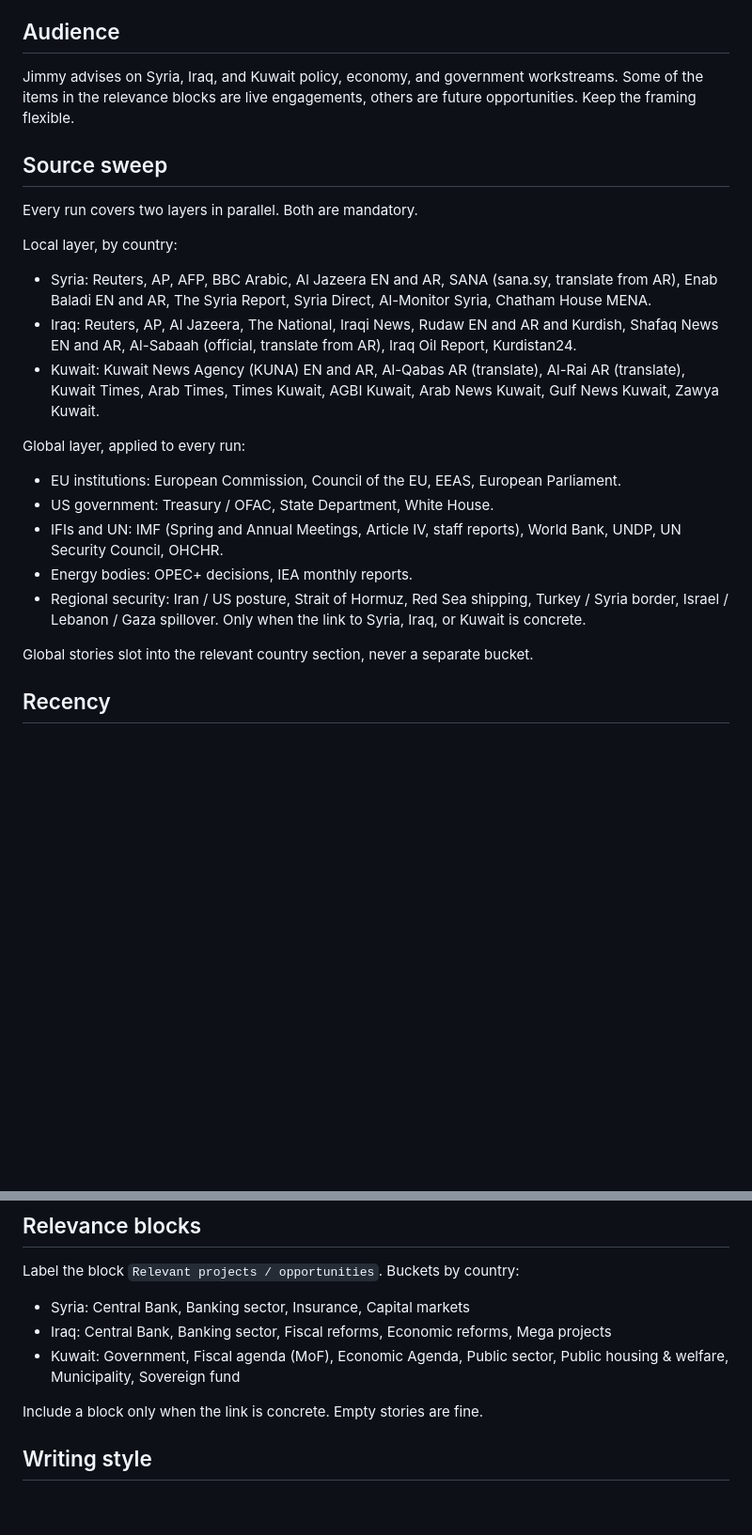
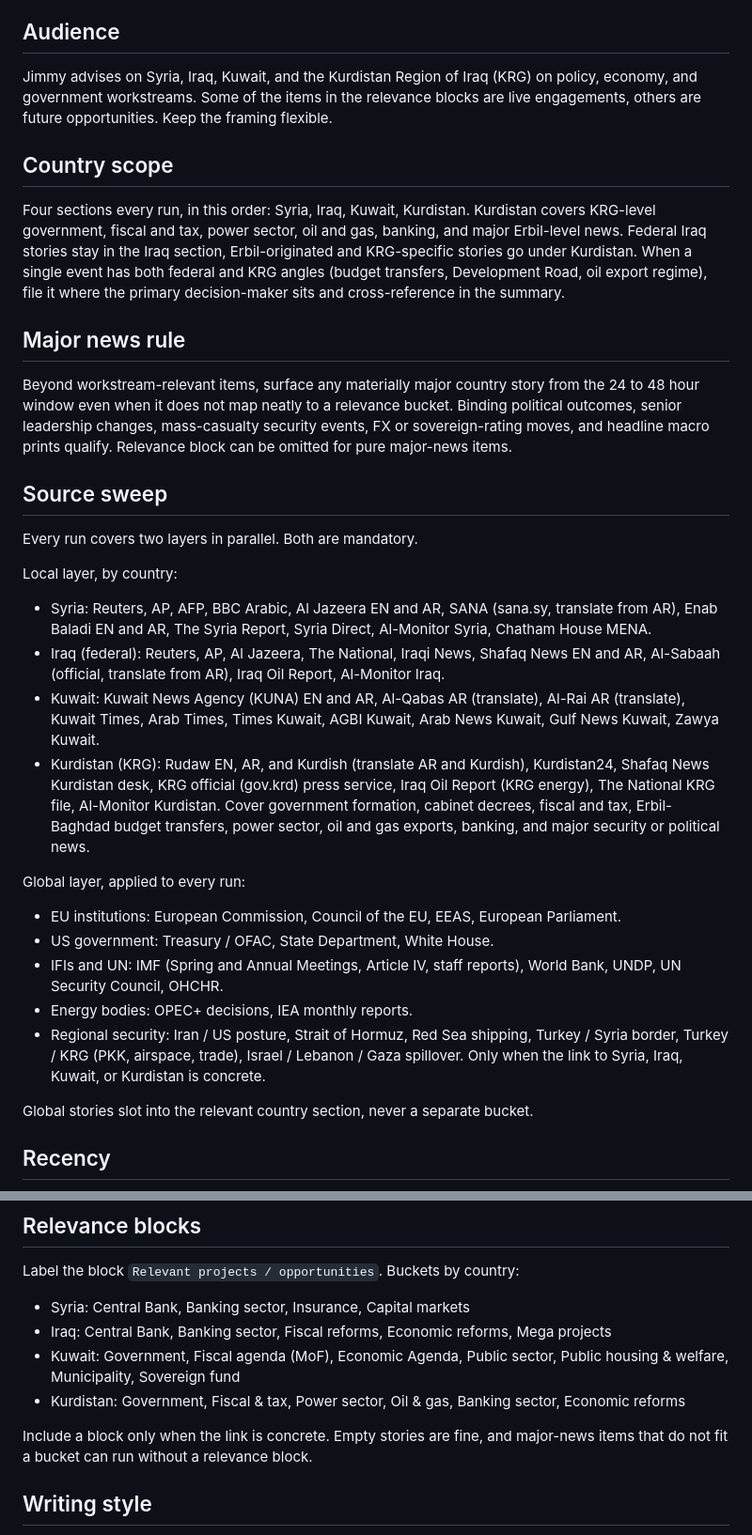
Before and after one commit to jgemayel/levant-gulf-brief, a Markdown page: CLAUDE.md, 2 parts joined by grey strips. Shown at 94% size. Drawn GitHub-style; blank space fills up the shorter version.

Commit message:
Add Kurdistan/KRG as fourth country section and major-news rule
Expands scope to include KRG-level government, fiscal/tax, power sector,
oil and gas, banking, and major Erbil-level news. Adds Kurdistan sources
(Rudaw EN/AR/KU, Kurdistan24, Shafaq KRG desk, gov.krd, Iraq Oil Report
KRG file) and a Kurdistan relevance bucket. Switches output format to
four sections with no hard cap per country and introduces a major-news
rule so headline country events run even without a workstream tie.

```diff
--- a/CLAUDE.md
+++ b/CLAUDE.md
@@ -6,22 +6,29 @@ These rules apply to every daily brief. The scheduled task `levant-gulf-morning-
 The public-facing product is called `Daily news roundup`. Do not write "Built for Jimmy" or any variant in visible output (dashboard, briefs, PWA manifest, share sheets). Internal references to Jimmy as the reader are fine inside this file.
 
 ## Audience
-Jimmy advises on Syria, Iraq, and Kuwait policy, economy, and government workstreams. Some of the items in the relevance blocks are live engagements, others are future opportunities. Keep the framing flexible.
+Jimmy advises on Syria, Iraq, Kuwait, and the Kurdistan Region of Iraq (KRG) on policy, economy, and government workstreams. Some of the items in the relevance blocks are live engagements, others are future opportunities. Keep the framing flexible.
+
+## Country scope
+Four sections every run, in this order: Syria, Iraq, Kuwait, Kurdistan. Kurdistan covers KRG-level government, fiscal and tax, power sector, oil and gas, banking, and major Erbil-level news. Federal Iraq stories stay in the Iraq section, Erbil-originated and KRG-specific stories go under Kurdistan. When a single event has both federal and KRG angles (budget transfers, Development Road, oil export regime), file it where the primary decision-maker sits and cross-reference in the summary.
+
+## Major news rule
+Beyond workstream-relevant items, surface any materially major country story from the 24 to 48 hour window even when it does not map neatly to a relevance bucket. Binding political outcomes, senior leadership changes, mass-casualty security events, FX or sovereign-rating moves, and headline macro prints qualify. Relevance block can be omitted for pure major-news items.
 
 ## Source sweep
 Every run covers two layers in parallel. Both are mandatory.
 
 Local layer, by country:
 - Syria: Reuters, AP, AFP, BBC Arabic, Al Jazeera EN and AR, SANA (sana.sy, translate from AR), Enab Baladi EN and AR, The Syria Report, Syria Direct, Al-Monitor Syria, Chatham House MENA.
-- Iraq: Reuters, AP, Al Jazeera, The National, Iraqi News, Rudaw EN and AR and Kurdish, Shafaq News EN and AR, Al-Sabaah (official, translate from AR), Iraq Oil Report, Kurdistan24.
+- Iraq (federal): Reuters, AP, Al Jazeera, The National, Iraqi News, Shafaq News EN and AR, Al-Sabaah (official, translate from AR), Iraq Oil Report, Al-Monitor Iraq.
 - Kuwait: Kuwait News Agency (KUNA) EN and AR, Al-Qabas AR (translate), Al-Rai AR (translate), Kuwait Times, Arab Times, Times Kuwait, AGBI Kuwait, Arab News Kuwait, Gulf News Kuwait, Zawya Kuwait.
+- Kurdistan (KRG): Rudaw EN, AR, and Kurdish (translate AR and Kurdish), Kurdistan24, Shafaq News Kurdistan desk, KRG official (gov.krd) press service, Iraq Oil Report (KRG energy), The National KRG file, Al-Monitor Kurdistan. Cover government formation, cabinet decrees, fiscal and tax, Erbil-Baghdad budget transfers, power sector, oil and gas exports, banking, and major security or political news.
 
 Global layer, applied to every run:
 - EU institutions: European Commission, Council of the EU, EEAS, European Parliament.
 - US government: Treasury / OFAC, State Department, White House.
 - IFIs and UN: IMF (Spring and Annual Meetings, Article IV, staff reports), World Bank, UNDP, UN Security Council, OHCHR.
 - Energy bodies: OPEC+ decisions, IEA monthly reports.
-- Regional security: Iran / US posture, Strait of Hormuz, Red Sea shipping, Turkey / Syria border, Israel / Lebanon / Gaza spillover. Only when the link to Syria, Iraq, or Kuwait is concrete.
+- Regional security: Iran / US posture, Strait of Hormuz, Red Sea shipping, Turkey / Syria border, Turkey / KRG (PKK, airspace, trade), Israel / Lebanon / Gaza spillover. Only when the link to Syria, Iraq, Kuwait, or Kurdistan is concrete.
 
 Global stories slot into the relevant country section, never a separate bucket.
 
@@ -44,8 +51,9 @@ Label the block `Relevant projects / opportunities`. Buckets by country:
 - Syria: Central Bank, Banking sector, Insurance, Capital markets
 - Iraq: Central Bank, Banking sector, Fiscal reforms, Economic reforms, Mega projects
 - Kuwait: Government, Fiscal agenda (MoF), Economic Agenda, Public sector, Public housing & welfare, Municipality, Sovereign fund
+- Kurdistan: Government, Fiscal & tax, Power sector, Oil & gas, Banking sector, Economic reforms
 
-Include a block only when the link is concrete. Empty stories are fine.
+Include a block only when the link is concrete. Empty stories are fine, and major-news items that do not fit a bucket can run without a relevance block.
 
 ## Writing style
 - No em dashes anywhere
```
Also changed, not shown: other parts of CLAUDE.md (+5 -4 lines).
